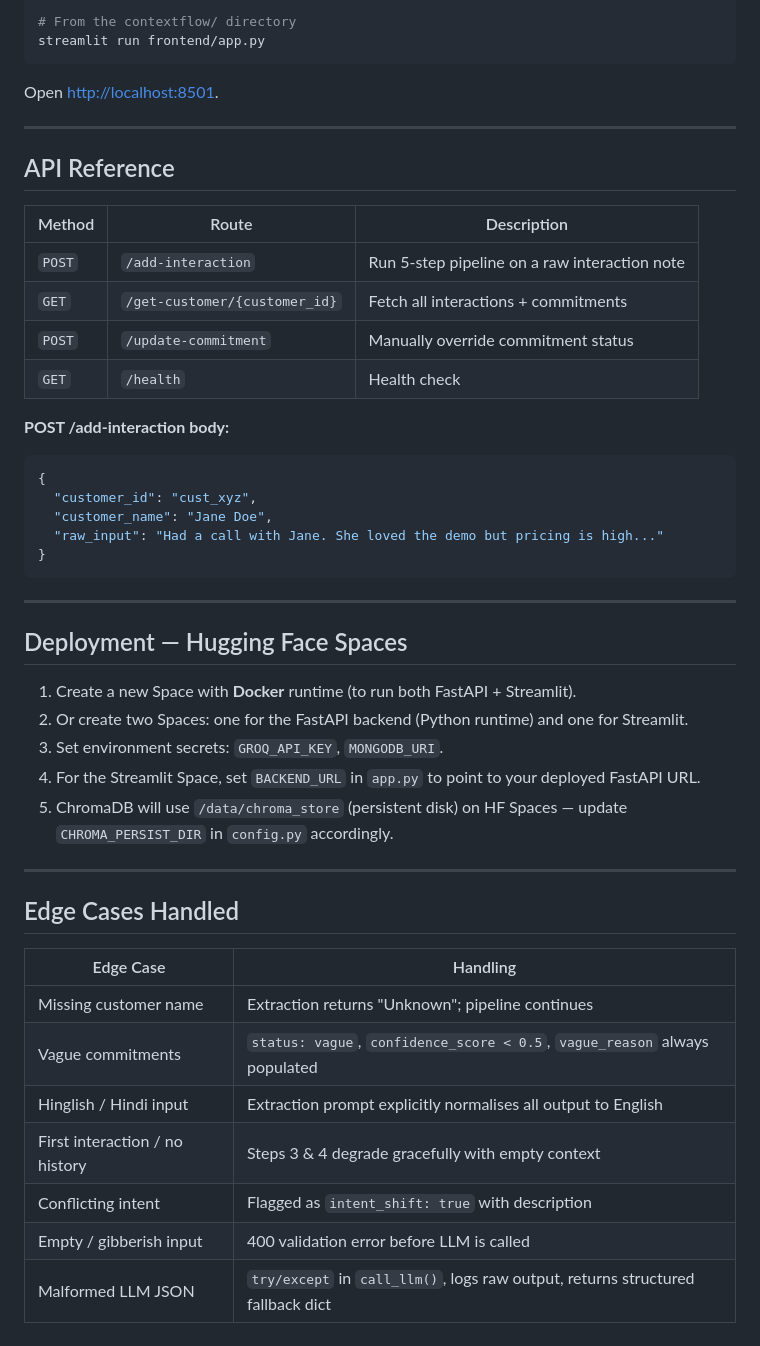
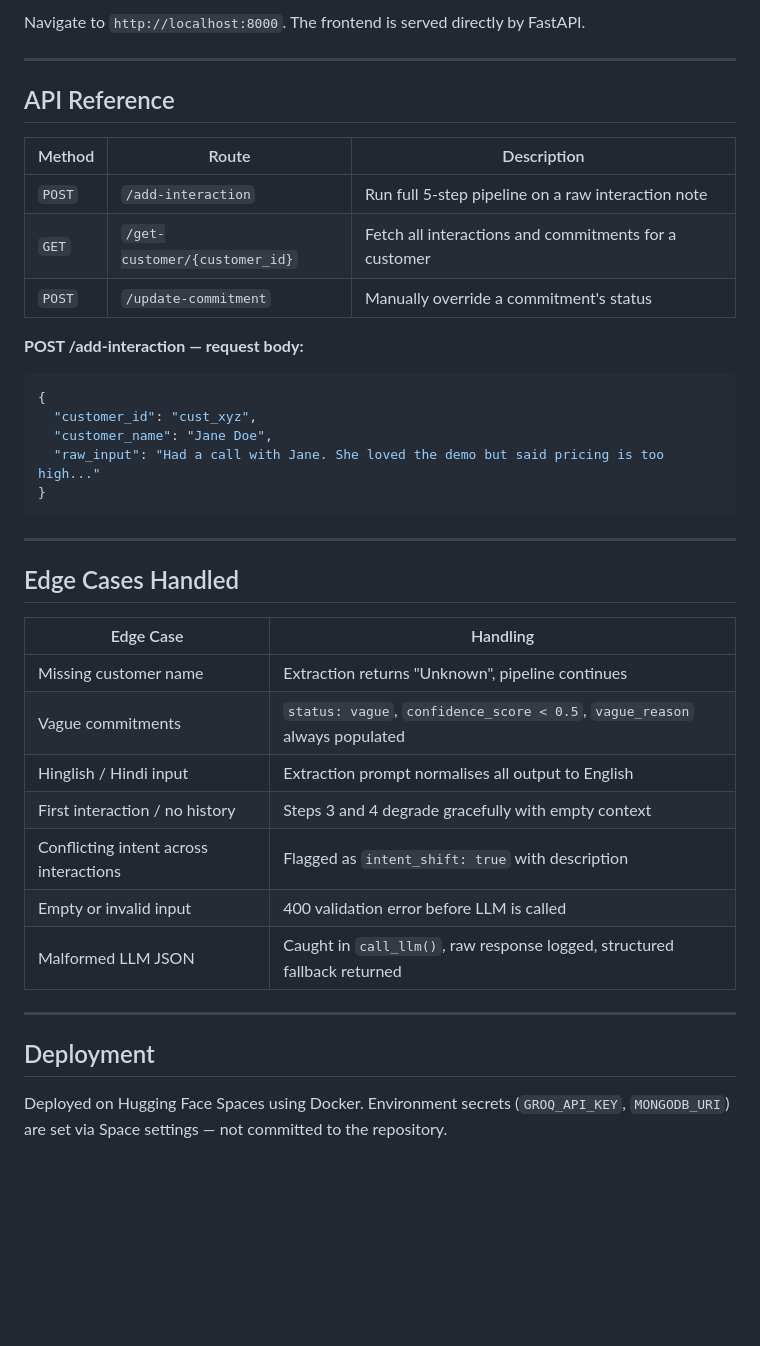
Before and after one commit to rutvishah22/ContextFlow, a Markdown page: README.md, the part around one of its changes. Rendered like a GitHub page; blank space fills up the shorter version.

````diff
--- a/README.md
+++ b/README.md
@@ -123,10 +134,5 @@ This inserts two fictional customers — Priya Sharma (sales) and Rahul Mehta (s
 
-```bash
-# From the contextflow/ directory
-streamlit run frontend/app.py
-```
-
-Open [http://localhost:8501](http://localhost:8501).
+Navigate to `http://localhost:8000`. The frontend is served directly by FastAPI.
 
 ---
 
@@ -134,29 +140,18 @@ Open [http://localhost:8501](http://localhost:8501).
 
 | Method | Route | Description |
 |--------|-------|-------------|
-| `POST` | `/add-interaction` | Run 5-step pipeline on a raw interaction note |
-| `GET` | `/get-customer/{customer_id}` | Fetch all interactions + commitments |
-| `POST` | `/update-commitment` | Manually override commitment status |
-| `GET` | `/health` | Health check |
+| `POST` | `/add-interaction` | Run full 5-step pipeline on a raw interaction note |
+| `GET` | `/get-customer/{customer_id}` | Fetch all interactions and commitments for a customer |
+| `POST` | `/update-commitment` | Manually override a commitment's status |
 
-**POST /add-interaction body:**
+**POST /add-interaction — request body:**
 ```json
 {
   "customer_id": "cust_xyz",
   "customer_name": "Jane Doe",
-  "raw_input": "Had a call with Jane. She loved the demo but pricing is high..."
+  "raw_input": "Had a call with Jane. She loved the demo but said pricing is too high..."
 }
 ```
-
----
-
-## Deployment — Hugging Face Spaces
-
-1. Create a new Space with **Docker** runtime (to run both FastAPI + Streamlit).
-2. Or create two Spaces: one for the FastAPI backend (Python runtime) and one for Streamlit.
-3. Set environment secrets: `GROQ_API_KEY`, `MONGODB_URI`.
-4. For the Streamlit Space, set `BACKEND_URL` in `app.py` to point to your deployed FastAPI URL.
-5. ChromaDB will use `/data/chroma_store` (persistent disk) on HF Spaces — update `CHROMA_PERSIST_DIR` in `config.py` accordingly.
 
 ---
 
@@ -164,10 +159,16 @@ Open [http://localhost:8501](http://localhost:8501).
 
 | Edge Case | Handling |
 |-----------|----------|
-| Missing customer name | Extraction returns "Unknown"; pipeline continues |
+| Missing customer name | Extraction returns "Unknown", pipeline continues |
 | Vague commitments | `status: vague`, `confidence_score < 0.5`, `vague_reason` always populated |
-| Hinglish / Hindi input | Extraction prompt explicitly normalises all output to English |
-| First interaction / no history | Steps 3 & 4 degrade gracefully with empty context |
-| Conflicting intent | Flagged as `intent_shift: true` with description |
-| Empty / gibberish input | 400 validation error before LLM is called |
-| Malformed LLM JSON | `try/except` in `call_llm()`, logs raw output, returns structured fallback dict |
+| Hinglish / Hindi input | Extraction prompt normalises all output to English |
+| First interaction / no history | Steps 3 and 4 degrade gracefully with empty context |
+| Conflicting intent across interactions | Flagged as `intent_shift: true` with description |
+| Empty or invalid input | 400 validation error before LLM is called |
+| Malformed LLM JSON | Caught in `call_llm()`, raw response logged, structured fallback returned |
+
+---
+
+## Deployment
+
+Deployed on Hugging Face Spaces using Docker. Environment secrets (`GROQ_API_KEY`, `MONGODB_URI`) are set via Space settings — not committed to the repository.
````
Also changed, not shown: other parts of README.md (+41 -30 lines).
